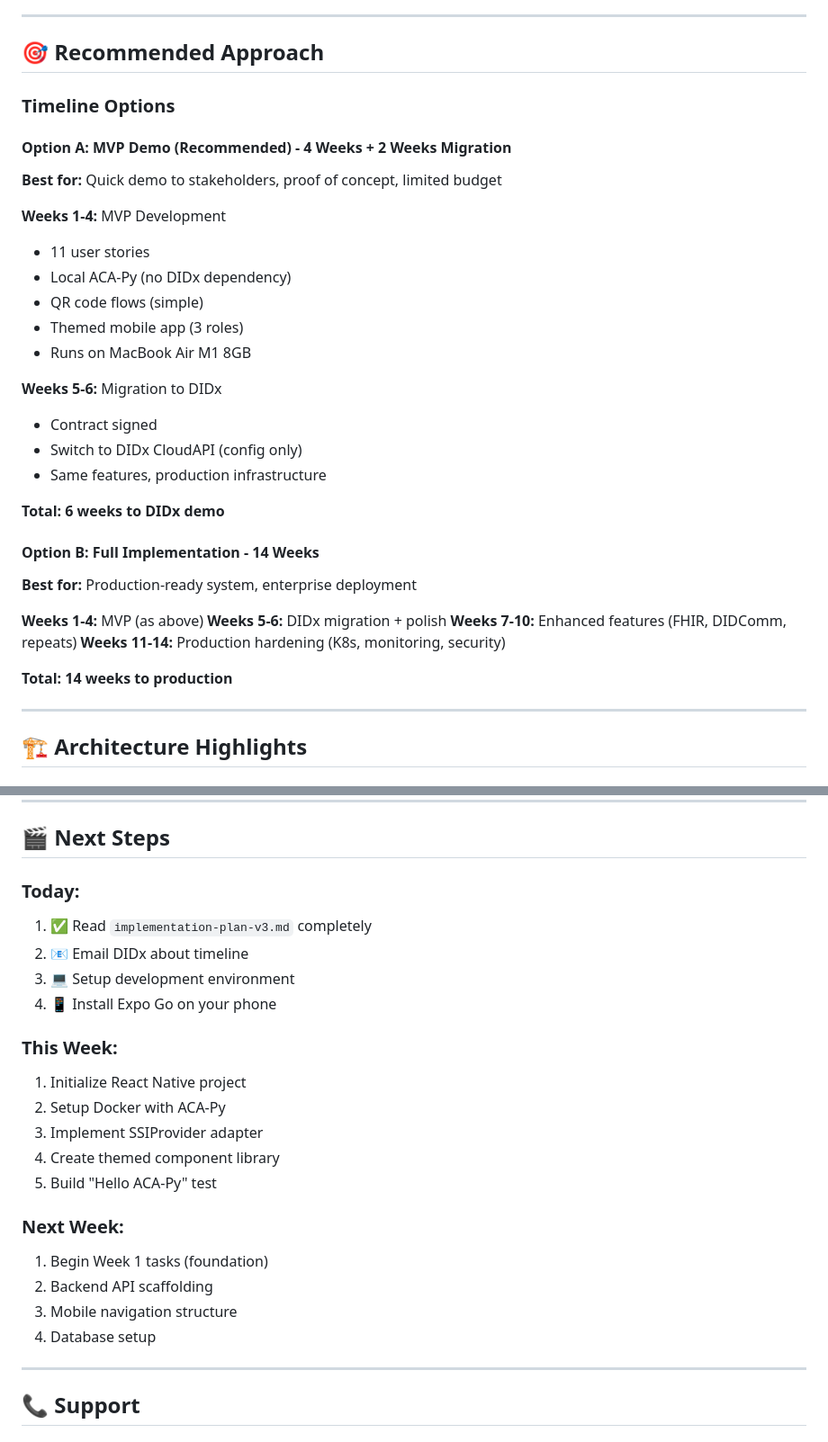
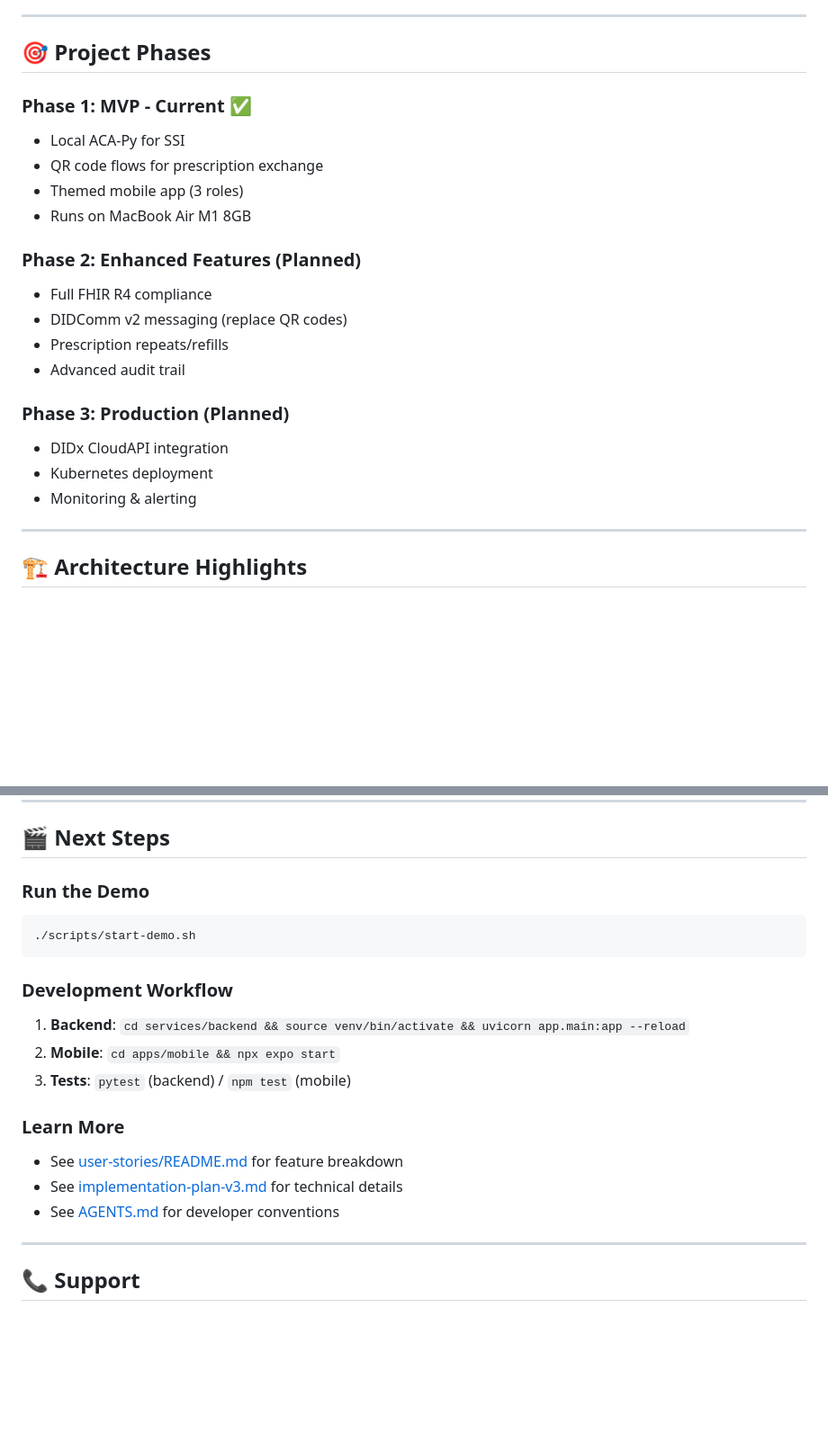
Before and after one commit to grant-vine/digital-prescription-demo, a Markdown page: README.md, 2 parts joined by grey strips. Shown at 90% size. Drawn GitHub-style; blank space fills up the shorter version.

````diff
--- a/README.md
+++ b/README.md
@@ -139,36 +145,24 @@ npm run demo:video
 
 ---
 
-## 🎯 Recommended Approach
+## 🎯 Project Phases
 
-### Timeline Options
-
-#### Option A: MVP Demo (Recommended) - 4 Weeks + 2 Weeks Migration
-**Best for:** Quick demo to stakeholders, proof of concept, limited budget
-
-**Weeks 1-4:** MVP Development
-- 11 user stories
-- Local ACA-Py (no DIDx dependency)
-- QR code flows (simple)
+### Phase 1: MVP - Current ✅
+- Local ACA-Py for SSI
+- QR code flows for prescription exchange
 - Themed mobile app (3 roles)
 - Runs on MacBook Air M1 8GB
 
-**Weeks 5-6:** Migration to DIDx
-- Contract signed
-- Switch to DIDx CloudAPI (config only)
-- Same features, production infrastructure
+### Phase 2: Enhanced Features (Planned)
+- Full FHIR R4 compliance
+- DIDComm v2 messaging (replace QR codes)
+- Prescription repeats/refills
+- Advanced audit trail
 
-**Total: 6 weeks to DIDx demo**
-
-#### Option B: Full Implementation - 14 Weeks
-**Best for:** Production-ready system, enterprise deployment
-
-**Weeks 1-4:** MVP (as above)
-**Weeks 5-6:** DIDx migration + polish
-**Weeks 7-10:** Enhanced features (FHIR, DIDComm, repeats)
-**Weeks 11-14:** Production hardening (K8s, monitoring, security)
-
-**Total: 14 weeks to production**
+### Phase 3: Production (Planned)
+- DIDx CloudAPI integration
+- Kubernetes deployment
+- Monitoring & alerting
 
 ---
 
@@ -592,24 +574,20 @@ docker system prune
 
 ## 🎬 Next Steps
 
-### Today:
-1. ✅ Read `implementation-plan-v3.md` completely
-2. 📧 Email DIDx about timeline
-3. 💻 Setup development environment
-4. 📱 Install Expo Go on your phone
+### Run the Demo
+```bash
+./scripts/start-demo.sh
+```
 
-### This Week:
-1. Initialize React Native project
-2. Setup Docker with ACA-Py
-3. Implement SSIProvider adapter
-4. Create themed component library
-5. Build "Hello ACA-Py" test
+### Development Workflow
+1. **Backend**: `cd services/backend && source venv/bin/activate && uvicorn app.main:app --reload`
+2. **Mobile**: `cd apps/mobile && npx expo start`
+3. **Tests**: `pytest` (backend) / `npm test` (mobile)
 
-### Next Week:
-1. Begin Week 1 tasks (foundation)
-2. Backend API scaffolding
-3. Mobile navigation structure
-4. Database setup
+### Learn More
+- See [user-stories/README.md](user-stories/README.md) for feature breakdown
+- See [implementation-plan-v3.md](implementation-plan-v3.md) for technical details
+- See [AGENTS.md](AGENTS.md) for developer conventions
 
 ---
 
````
Also changed, not shown: other parts of README.md (+66 -75 lines), AGENTS.md (+8 -16 lines), developer-notes.md (+84 -3 lines).
